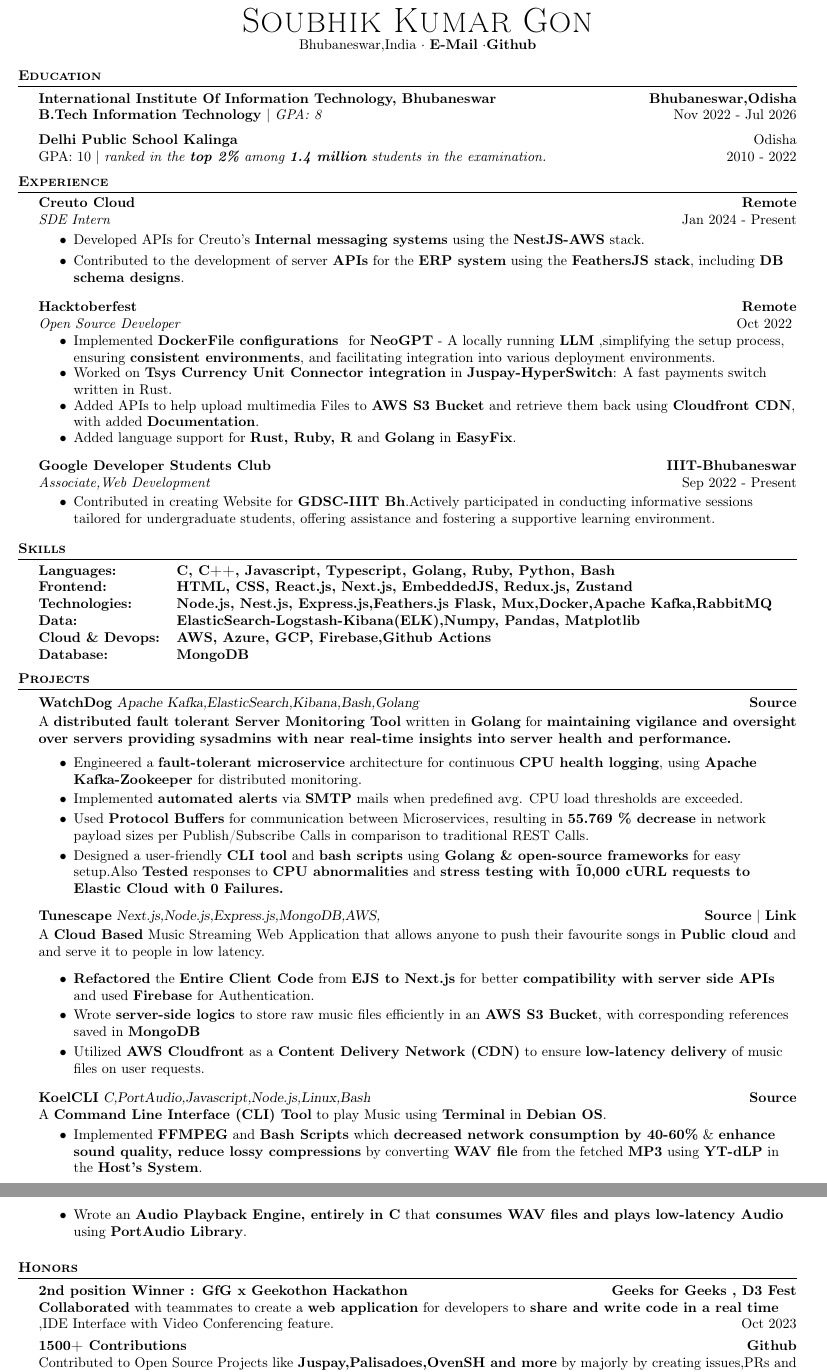
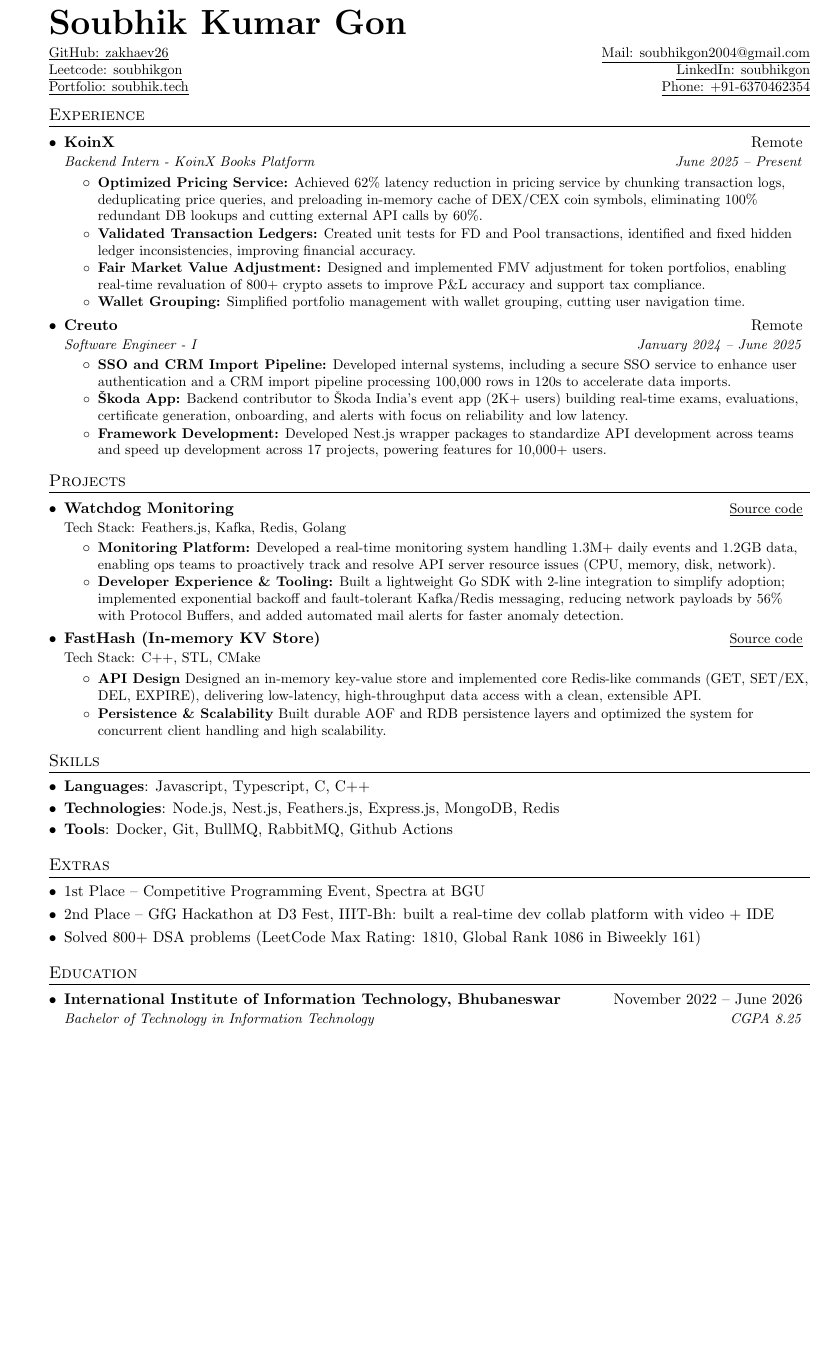
Before and after one commit to zakhaev26/resume, a LaTeX CV (resume.tex): two parts of pages 1 and 2 of 2 before the commit and part of the page after it, the two joined at a grey line, cut so that both start at the same text, the shorter picture padded with empty space. Compiled offline with pdfLaTeX.

Commit message:
chore: 8.17.2025 UPDATE

```diff
--- a/resume.tex
+++ b/resume.tex
@@ -29,3 +85,24 @@
+\begin{document}
+
+%----------HEADING-----------------
+
+\vspace{-25pt} % shift name up more
+\begin{tabular*}{\textwidth}{l@{\extracolsep{\fill}}r}
+  \textbf{\href{https://gsoubhik.netlify.app/}{\Huge Soubhik Kumar Gon}} & \\
+\end{tabular*}
+
+\vspace{3pt} % less space after name
+
+{\small
+\begin{tabular*}{\textwidth}{l@{\extracolsep{\fill}}r}
+  \underline{\href{https://github.com/zakhaev26}{GitHub: zakhaev26}} &
+  \underline{\href{mailto:soubhikgon2004@gmail.com}{Mail: soubhikgon2004@gmail.com}} \\
+  \underline{\href{https://leetcode.com/soubhikgon/}{Leetcode: soubhikgon}} &
+  \underline{\href{https://www.linkedin.com/in/soubhikgon/}{LinkedIn: soubhikgon}} \\
+  \underline{\href{https://gsoubhik.netlify.app/}{Portfolio: soubhik.tech}} &
+  \underline{\href{tel:+916370462354}{Phone: +91-6370462354}} \\
+\end{tabular*}
 }
 
 
+\vspace{-10pt} % this will pull the next section closer
@@ -43 +111,40 @@
+\section{Experience}
+  \resumeSubHeadingListStart
+      \resumeSubheading
+      {KoinX}{Remote}
+      {Backend Intern - KoinX Books Platform}{June 2025 -- Present}
+      \resumeItemListStart
+      \resumeItem{Optimized Pricing Service:}
+          {Achieved 62\% latency reduction in pricing service by chunking transaction logs, deduplicating price queries, and preloading in-memory cache of DEX/CEX coin symbols, eliminating 100\% redundant DB lookups and cutting external API calls by 60\%.}
+    \resumeItem{Validated Transaction Ledgers:}
+      {Created unit tests for FD and Pool transactions, identified and fixed hidden ledger inconsistencies, improving financial accuracy.}
+\resumeItem{Fair Market Value Adjustment:}
+  {Designed and implemented FMV adjustment for token portfolios, enabling real-time revaluation of 800+ crypto assets to improve P\&L accuracy and support tax compliance.}
+    \resumeItem{Wallet Grouping:}
+      {Simplified portfolio management with wallet grouping, cutting user navigation time.}
+      \resumeItemListEnd
+    \resumeSubheading
+      {Creuto}{Remote}
+      {Software Engineer - I}{January 2024 -- June 2025}
+      \resumeItemListStart
+        \resumeItem{SSO and CRM Import Pipeline:}
+        {Developed internal systems, including a secure SSO service to enhance user authentication and a CRM import pipeline processing 100,000 rows in 120s to accelerate data imports.}
+        \resumeItem{Škoda App:}
+          {Backend contributor to Škoda India’s event app (2K+ users) building real-time exams, evaluations, certificate generation, onboarding, and alerts with focus on reliability and low latency.}
+        \resumeItem{Framework Development:}
+          {Developed Nest.js wrapper packages to standardize API development across teams and speed up development across 17 projects, powering features for 10,000+ users.}
+      \resumeItemListEnd
+  \resumeSubHeadingListEnd
+%-----------PROJECTS-----------------
+\section{Projects}
+  \resumeSubHeadingListStart
 
+\resumeSubheading
+  {Watchdog Monitoring}{\normalfont\small \href{https://github.com/watchdogcloud}{\underline{Source code}}}
+  {\normalfont\small Tech Stack: Feathers.js, Kafka, Redis, Golang}{}
+\resumeItemListStart
+  \resumeItem{Monitoring Platform:}
+    {Developed a real-time monitoring system handling 1.3M+ daily events and 1.2GB data, enabling ops teams to proactively track and resolve API server resource issues (CPU, memory, disk, network).}
+  \resumeItem{Developer Experience \& Tooling:}
+    {Built a lightweight Go SDK with 2-line integration to simplify adoption; implemented exponential backoff and fault-tolerant Kafka/Redis messaging, reducing network payloads by 56\% with Protocol Buffers, and added automated mail alerts for faster anomaly detection.}
+\resumeItemListEnd
@@ -48,5 +151,12 @@
 
-\newcommand{\employer} [3] {
-    { \textbf{#1} (#2)\\ \underline{\textbf{\emph{#3}}}\\  }
-}
+\resumeSubheading
+  {FastHash (In‑memory KV Store)}{\normalfont\small \href{https://github.com/zakhaev26/fast-hash}{\underline{Source code}}}
+  {\normalfont\small Tech Stack: C++, STL, CMake}{}
+  \resumeItemListStart
+    \resumeItem{API Design}
+      {Designed an in-memory key-value store and implemented core Redis-like commands (GET, SET/EX, DEL, EXPIRE), delivering low-latency, high-throughput data access with a clean, extensible API.}
+    \resumeItem{Persistence \& Scalability}
+      {Built durable AOF and RDB persistence layers and optimized the system for concurrent client handling and high scalability.}
+  \resumeItemListEnd
+\resumeSubHeadingListEnd
 
@@ -60,0 +164,6 @@
+\section{Skills}
+\begin{itemize}[leftmargin=*, itemsep=-2pt, topsep=0pt]
+  \item {\textbf{Languages}: Javascript, Typescript, C, C++}
+  \item {\textbf{Technologies}: Node.js, Nest.js, Feathers.js, Express.js, MongoDB, Redis}
+  \item {\textbf{Tools}: Docker, Git, BullMQ, RabbitMQ, Github Actions}
+\end{itemize}
@@ -80,18 +172,16 @@
-    \begin{document}
-\vspace*{-38pt}
-
-\vspace*{-10pt}
-\begin{center}
-	{\Huge \scshape {Soubhik Kumar Gon}}\\
-	                   Bhubaneswar,India $\cdot$ \href{b422056@iiit-bh.ac.in}{\textbf{\textcolor{linkcolor}{E-Mail}}} $\cdot$\href{https://github.com/zakhaev26}{\textbf{\textcolor{linkcolor}{Github}}}\\
-\end{center}
-
-
-
-\input{cv/education.tex}
-\input{cv/experience.tex}
-\input{cv/skills.tex}
-\input{cv/projects.tex}
-\input{cv/honors.tex}
-%-------------------------------------------------------------------------------
+%--------ACHIEVEMENTS------------
+\section{Extras}
+\begin{itemize}[leftmargin=*, itemsep=-1pt, topsep=-1pt]
+  \item 1st Place – Competitive Programming Event, Spectra at BGU
+  \item 2nd Place – GfG Hackathon at D3 Fest, IIIT-Bh: built a real-time dev collab platform with video + IDE
+  \item Solved 800+ DSA problems (LeetCode Max Rating: 1810, Global Rank 1086 in Biweekly 161)
+\end{itemize}
+%-------------------------------------------
+%-----------EDUCATION-----------------
+\section{Education}
+  \resumeSubHeadingListStart
+    \resumeSubheading
+      {International Institute of Information Technology, Bhubaneswar}{November 2022 -- June 2026}
+      {Bachelor of Technology in Information Technology} {CGPA 8.25}
+  \resumeSubHeadingListEnd
 \end{document}
```
Also changed, not shown: resume.tex (145 more changed lines).
